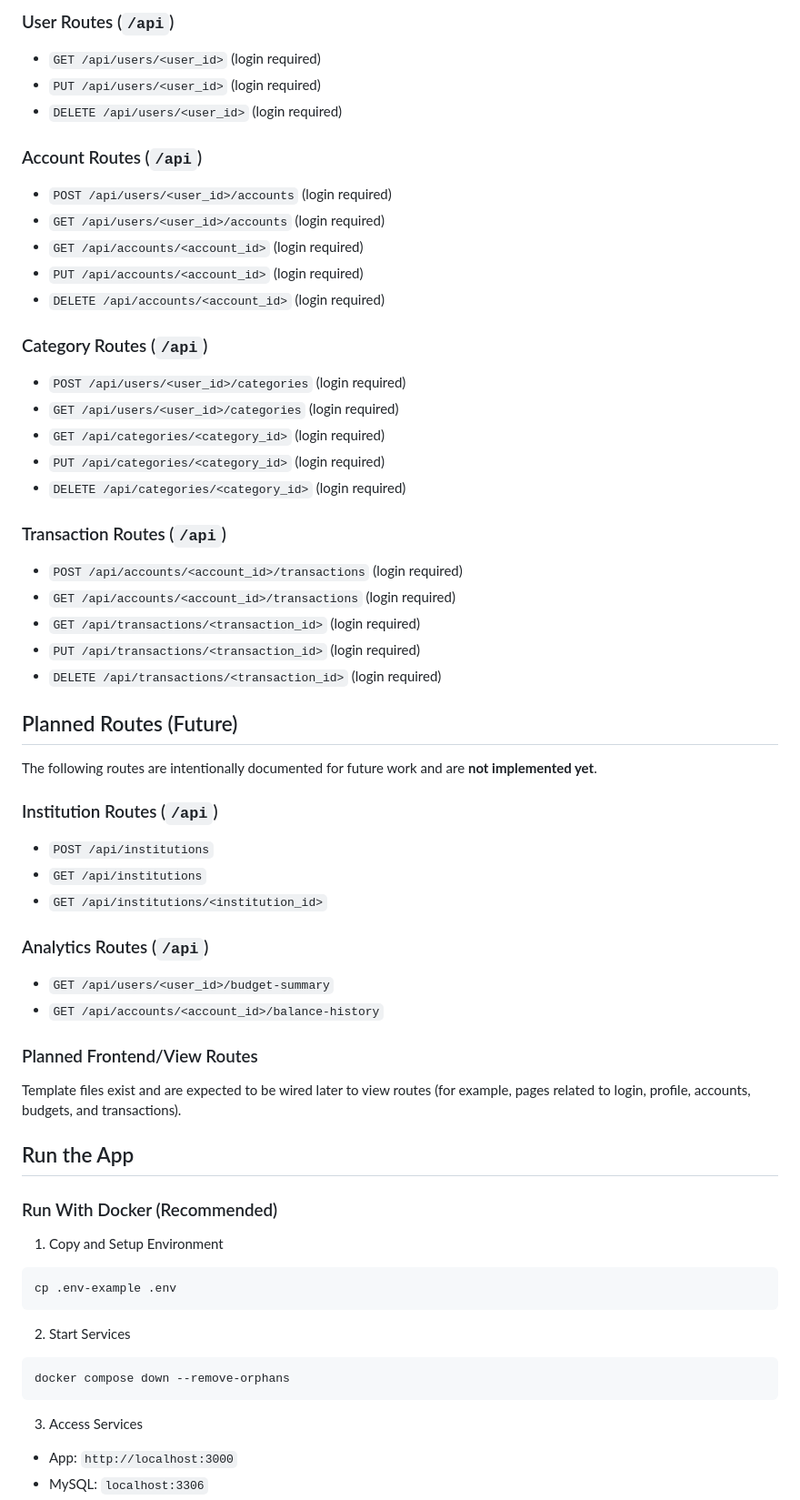
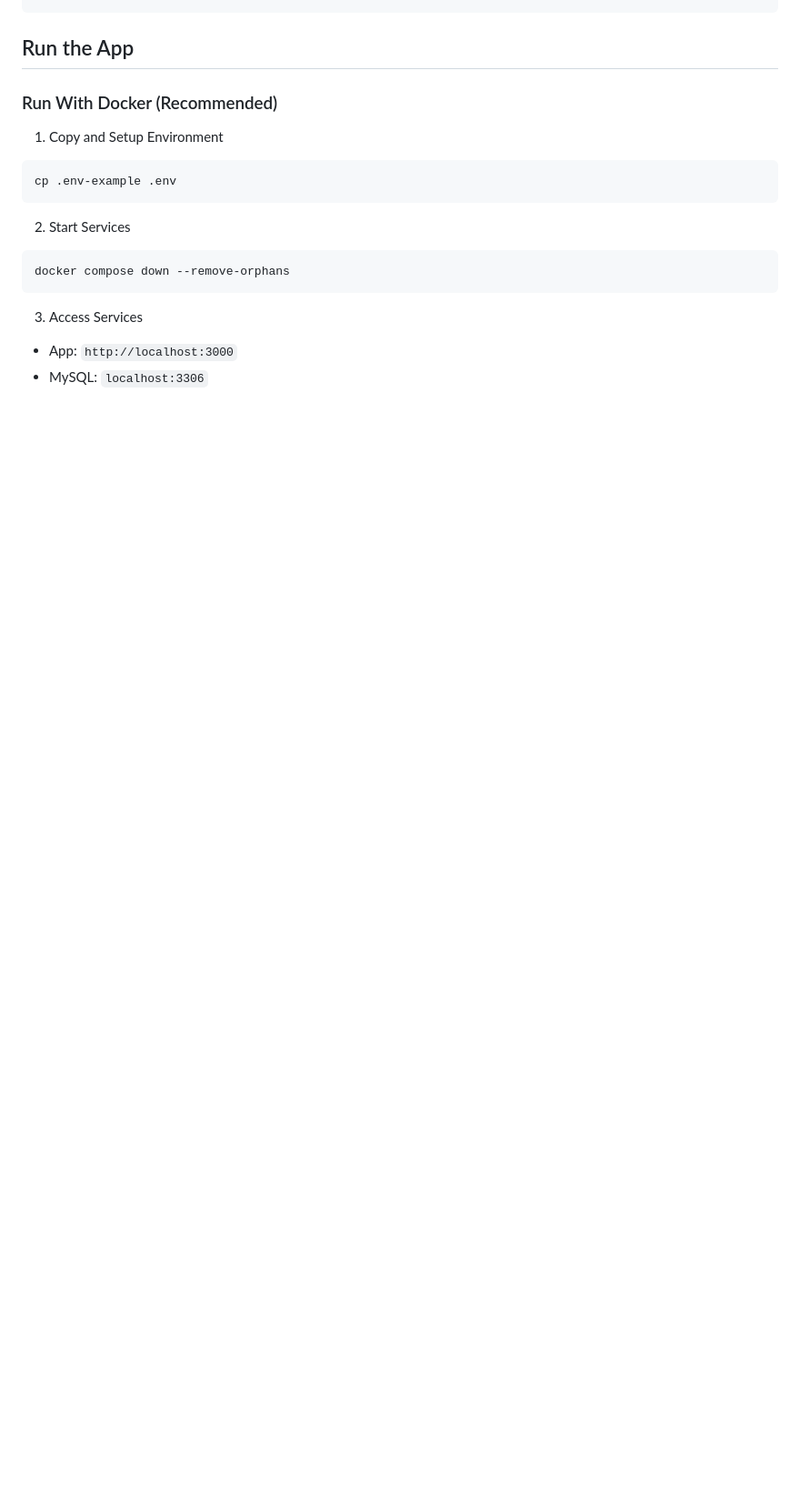
Before and after one commit to sdw00012/CS_440_Aquatic_Pandas, a Markdown page: README.md, the part around one of its changes. Shown at 91% size. Drawn GitHub-style; blank space fills up the shorter version.

```diff
--- a/README.md
+++ b/README.md
@@ -83,51 +73,3 @@ All implemented routes currently return JSON.
-### User Routes (`/api`)
-
-- `GET /api/users/<user_id>` (login required)
-- `PUT /api/users/<user_id>` (login required)
-- `DELETE /api/users/<user_id>` (login required)
-
-### Account Routes (`/api`)
-
-- `POST /api/users/<user_id>/accounts` (login required)
-- `GET /api/users/<user_id>/accounts` (login required)
-- `GET /api/accounts/<account_id>` (login required)
-- `PUT /api/accounts/<account_id>` (login required)
-- `DELETE /api/accounts/<account_id>` (login required)
-
-### Category Routes (`/api`)
-
-- `POST /api/users/<user_id>/categories` (login required)
-- `GET /api/users/<user_id>/categories` (login required)
-- `GET /api/categories/<category_id>` (login required)
-- `PUT /api/categories/<category_id>` (login required)
-- `DELETE /api/categories/<category_id>` (login required)
-
-### Transaction Routes (`/api`)
-
-- `POST /api/accounts/<account_id>/transactions` (login required)
-- `GET /api/accounts/<account_id>/transactions` (login required)
-- `GET /api/transactions/<transaction_id>` (login required)
-- `PUT /api/transactions/<transaction_id>` (login required)
-- `DELETE /api/transactions/<transaction_id>` (login required)
-
-## Planned Routes (Future)
-
-The following routes are intentionally documented for future work and are **not implemented yet**.
-
-### Institution Routes (`/api`)
-
-- `POST /api/institutions`
-- `GET /api/institutions`
-- `GET /api/institutions/<institution_id>`
-
-### Analytics Routes (`/api`)
-
-- `GET /api/users/<user_id>/budget-summary`
-- `GET /api/accounts/<account_id>/balance-history`
-
-### Planned Frontend/View Routes
-
-Template files exist and are expected to be wired later to view routes (for example, pages related to login, profile, accounts, budgets, and transactions).
 
 
 ## Run the App
```
Also changed, not shown: other parts of README.md (+53 -63 lines), docs/API_REFERENCE.md (added), docs/DATABASE.md (added).
